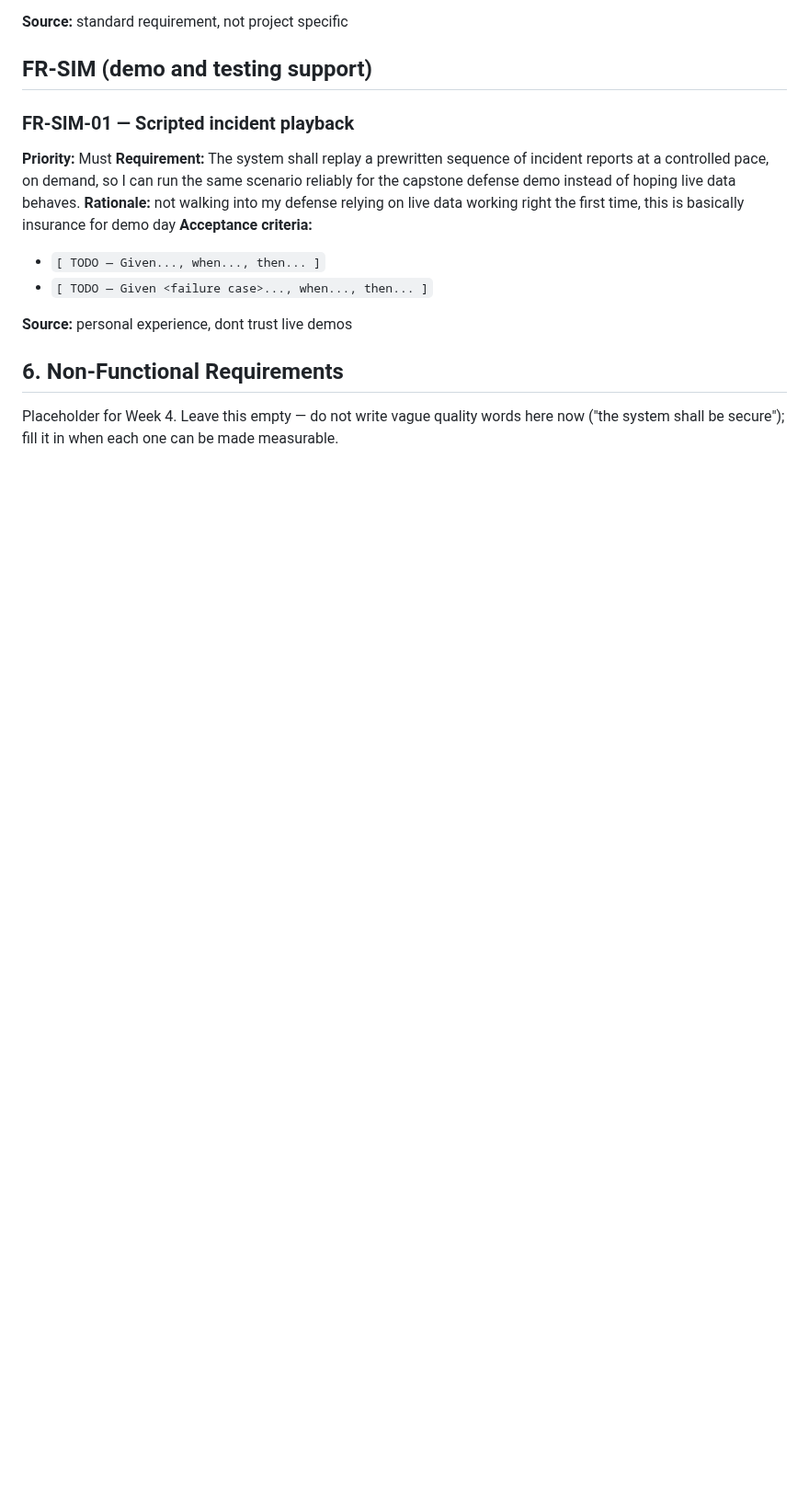
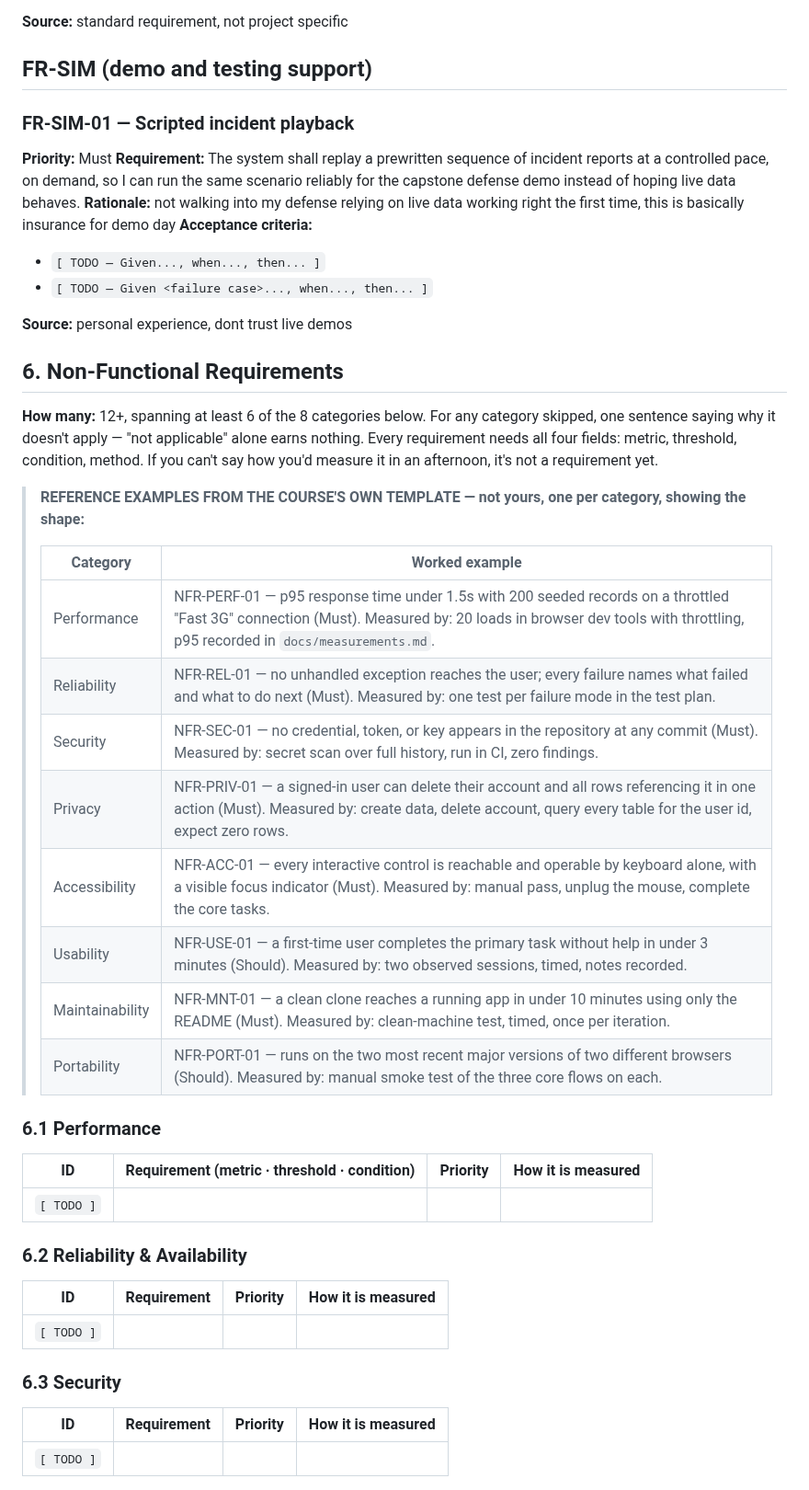
Before and after one commit to DranzerZERogue56/disaster-response-coordination, a Markdown page: docs/requirements.md, the part around one of its changes. Shown at 92% size. Drawn GitHub-style; blank space fills up the shorter version.

```diff
--- a/docs/requirements.md
+++ b/docs/requirements.md
@@ -417,6 +417,41 @@ of detail that belongs in the technical specification (Week 6).
 
 ## 6. Non-Functional Requirements
 
-Placeholder for Week 4. Leave this empty — do not write vague quality
-words here now ("the system shall be secure"); fill it in when each one
-can be made measurable.
+**How many:** 12+, spanning at least 6 of the 8 categories below. For any
+category skipped, one sentence saying why it doesn't apply — "not
+applicable" alone earns nothing. Every requirement needs all four
+fields: metric, threshold, condition, method. If you can't say how
+you'd measure it in an afternoon, it's not a requirement yet.
+
+> **REFERENCE EXAMPLES FROM THE COURSE'S OWN TEMPLATE — not yours, one
+> per category, showing the shape:**
+>
+> | Category | Worked example |
+> |---|---|
+> | Performance | NFR-PERF-01 — p95 response time under 1.5s with 200 seeded records on a throttled "Fast 3G" connection (Must). Measured by: 20 loads in browser dev tools with throttling, p95 recorded in `docs/measurements.md`. |
+> | Reliability | NFR-REL-01 — no unhandled exception reaches the user; every failure names what failed and what to do next (Must). Measured by: one test per failure mode in the test plan. |
+> | Security | NFR-SEC-01 — no credential, token, or key appears in the repository at any commit (Must). Measured by: secret scan over full history, run in CI, zero findings. |
+> | Privacy | NFR-PRIV-01 — a signed-in user can delete their account and all rows referencing it in one action (Must). Measured by: create data, delete account, query every table for the user id, expect zero rows. |
+> | Accessibility | NFR-ACC-01 — every interactive control is reachable and operable by keyboard alone, with a visible focus indicator (Must). Measured by: manual pass, unplug the mouse, complete the core tasks. |
+> | Usability | NFR-USE-01 — a first-time user completes the primary task without help in under 3 minutes (Should). Measured by: two observed sessions, timed, notes recorded. |
+> | Maintainability | NFR-MNT-01 — a clean clone reaches a running app in under 10 minutes using only the README (Must). Measured by: clean-machine test, timed, once per iteration. |
+> | Portability | NFR-PORT-01 — runs on the two most recent major versions of two different browsers (Should). Measured by: manual smoke test of the three core flows on each. |
+
+### 6.1 Performance
+
+| ID | Requirement (metric · threshold · condition) | Priority | How it is measured |
+|---|---|---|---|
+| `[ TODO ]` | | | |
+
+### 6.2 Reliability & Availability
+
+| ID | Requirement | Priority | How it is measured |
+|---|---|---|---|
+| `[ TODO ]` | | | |
+
+### 6.3 Security
+
+| ID | Requirement | Priority | How it is measured |
+|---|---|---|---|
+| `[ TODO ]` | | | |
+
```
Also changed, not shown: other parts of docs/requirements.md (+68 -0 lines).
